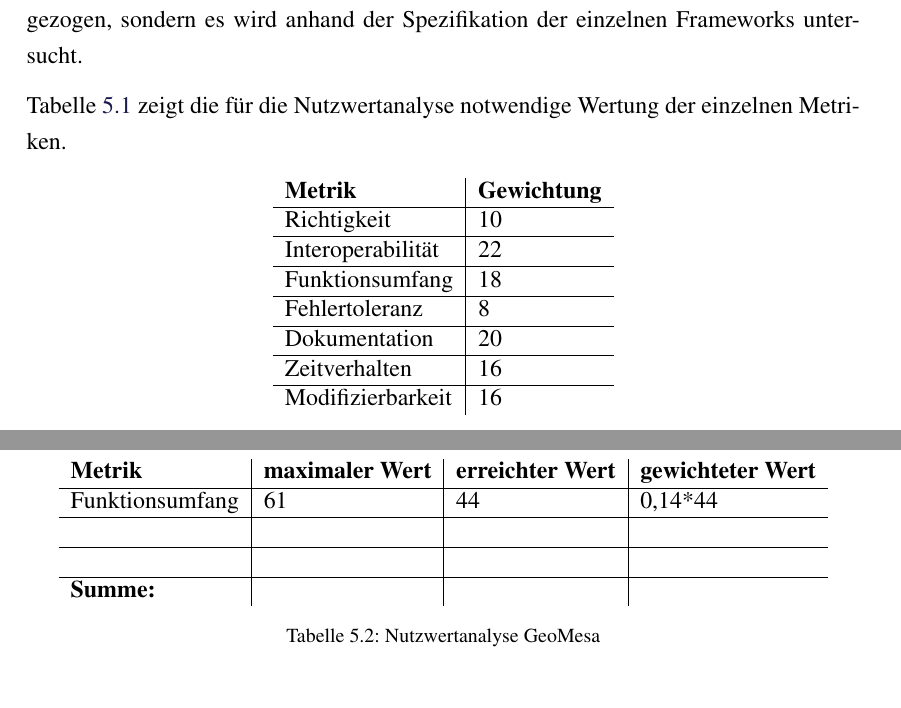
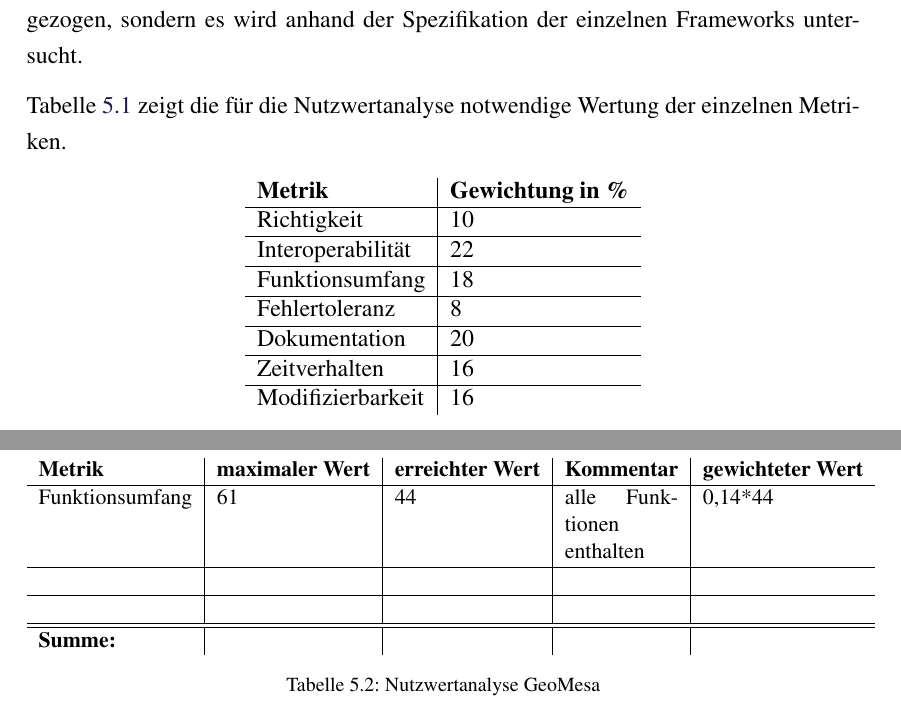
Before and after one commit to TBoonX/masterthesis, a LaTeX thesis (Thesis.tex, which reads Inhalt/Kapitel/Gegenueberstellung.tex): two parts of pages 42 and 43 of 46, joined at a grey line, cut so that both start at the same text. The pictures show the PDF file Thesis.pdf that the author committed with the source.

Commit message:
Nutzwertanalyse: Tabelle angepasst

```diff
--- a/Inhalt/Kapitel/Gegenueberstellung.tex
+++ b/Inhalt/Kapitel/Gegenueberstellung.tex
@@ -10,7 +10,7 @@ Tabelle \ref{table:Wertungsmassstab} zeigt die für die Nutzwertanalyse notwendi
 \begin{table}[h]
 \centering
 \begin{tabular}{l|l}
-\textbf{Metrik} & \textbf{Gewichtung} \\ \hline
+\textbf{Metrik} & \textbf{Gewichtung in \%} \\ \hline
 Richtigkeit & 10 \\ \hline
 Interoperabilität & 22 \\ \hline
 Funktionsumfang & 18 \\ \hline
@@ -27,15 +27,20 @@ Für jedes Framework wird eine Nutzwertanalyse durchgeführt und die dazugehöri
 
 \section{GeoMesa}
 
-\begin{table}[h]
+\begin{table}[htp]
 \centering
-\begin{tabular}{l|l|l|l}
-\textbf{Metrik} & \textbf{maximaler Wert} & \textbf{erreichter Wert} & \textbf{gewichteter Wert} \\ \hline
-Funktionsumfang & \FPtrunc\Gesamtsumme\Gesamtsumme{0}\FPprint\Gesamtsumme & 44 & 0,14*44 \\ \hline
- &  &  &  \\ \hline
- &  &  &  \\ \hline
-\textbf{Summe:} &  &  &
+\small
+\begin{tabular}{l|l|l|p{2cm}|l}
+%\begin{longtable}[H]{p{35mm}>{\columncolor[gray]{0.97}}p{35mm}}
+%\rowcolor[gray]{.9}
+\textbf{Metrik} & \textbf{maximaler Wert} & \textbf{erreichter Wert} & \textbf{Kommentar} & \textbf{gewichteter Wert} \\ \hline
+Funktionsumfang & \FPtrunc\Gesamtsumme\Gesamtsumme{0}\FPprint\Gesamtsumme & 44 & alle Funktionen enthalten & 0,14*44 \\ \hline
+ &  &  &  &  \\ \hline
+ &  &  &  &  \\
+\hline \hline
+\textbf{Summe:} &  &  &  &
 \end{tabular}
 \caption{Nutzwertanalyse GeoMesa}
 \label{table:nutzwertanalyse-geomesa}
 \end{table}
+%\end{longtable}
```
Also changed, not shown: literaturanalyse.txt (+2 -2 lines), Thesis.pdf, Inhalt/Kapitel/Gegenueberstellung.tex (2 more changed lines).
